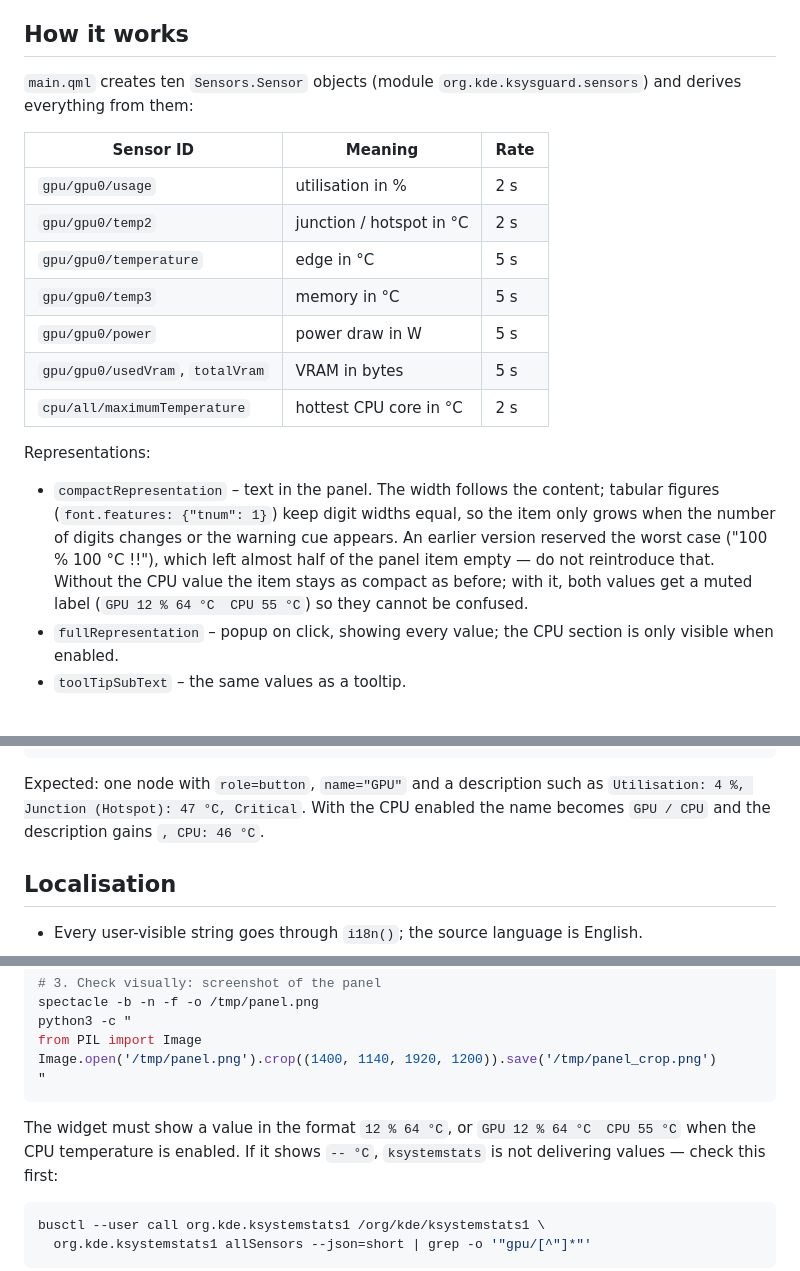
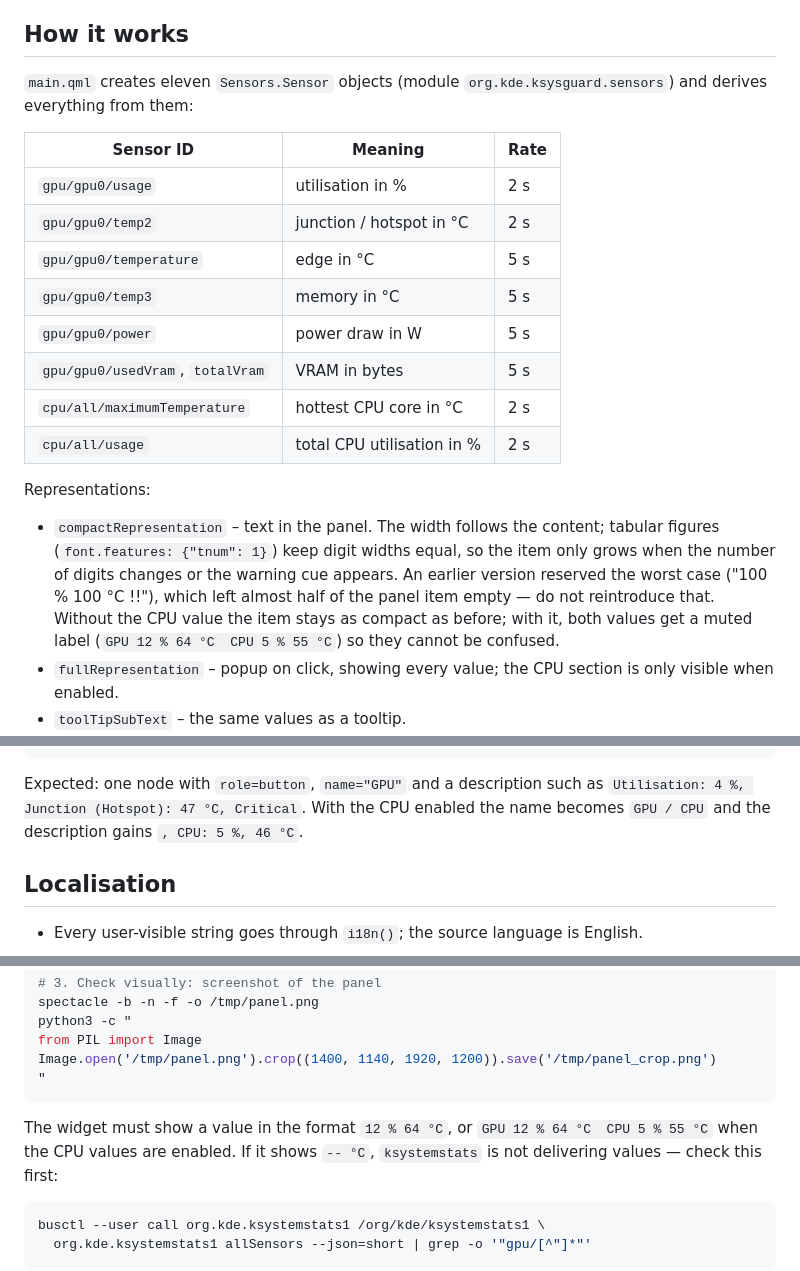
Before and after one commit to Stecker1312/plasma-gpu-monitor, a Markdown page: AGENTS.md, 3 parts joined by grey strips. Rendered like a GitHub page; blank space fills up the shorter version.

````diff
--- a/AGENTS.md
+++ b/AGENTS.md
@@ -80,7 +80,7 @@ There is no second copy to keep in sync.
 
 ## How it works
 
-`main.qml` creates ten `Sensors.Sensor` objects (module
+`main.qml` creates eleven `Sensors.Sensor` objects (module
 `org.kde.ksysguard.sensors`) and derives everything from them:
 
 | Sensor ID | Meaning | Rate |
@@ -92,6 +92,7 @@ There is no second copy to keep in sync.
 | `gpu/gpu0/power` | power draw in W | 5 s |
 | `gpu/gpu0/usedVram`, `totalVram` | VRAM in bytes | 5 s |
 | `cpu/all/maximumTemperature` | hottest CPU core in °C | 2 s |
+| `cpu/all/usage` | total CPU utilisation in % | 2 s |
 
 Representations:
 
@@ -101,7 +102,7 @@ Representations:
   An earlier version reserved the worst case ("100 % 100 °C !!"), which left
   almost half of the panel item empty — do not reintroduce that. Without the CPU
   value the item stays as compact as before; with it, both values get a muted
-  label (`GPU 12 % 64 °C  CPU 55 °C`) so they cannot be confused.
+  label (`GPU 12 % 64 °C  CPU 5 % 55 °C`) so they cannot be confused.
 - `fullRepresentation` – popup on click, showing every value; the CPU section is
   only visible when enabled.
 - `toolTipSubText` – the same values as a tooltip.
@@ -187,7 +188,7 @@ systemctl --user restart plasma-plasmashell.service
 
 Expected: one node with `role=button`, `name="GPU"` and a description such as
 `Utilisation: 4 %, Junction (Hotspot): 47 °C, Critical`. With the CPU enabled the
-name becomes `GPU / CPU` and the description gains `, CPU: 46 °C`.
+name becomes `GPU / CPU` and the description gains `, CPU: 5 %, 46 °C`.
 
 
 ## Localisation
@@ -241,7 +242,7 @@ Image.open('/tmp/panel.png').crop((1400, 1140, 1920, 1200)).save('/tmp/panel_cro
 ```
 
 The widget must show a value in the format `12 % 64 °C`, or
-`GPU 12 % 64 °C  CPU 55 °C` when the CPU temperature is enabled. If it shows
+`GPU 12 % 64 °C  CPU 5 % 55 °C` when the CPU values are enabled. If it shows
 `-- °C`, `ksystemstats` is not delivering values — check this first:
 
 ```bash
````
Also changed, not shown: other parts of AGENTS.md (+1 -1 lines), README.md (+6 -5 lines), docs/screenshot.png, 2 other files.
